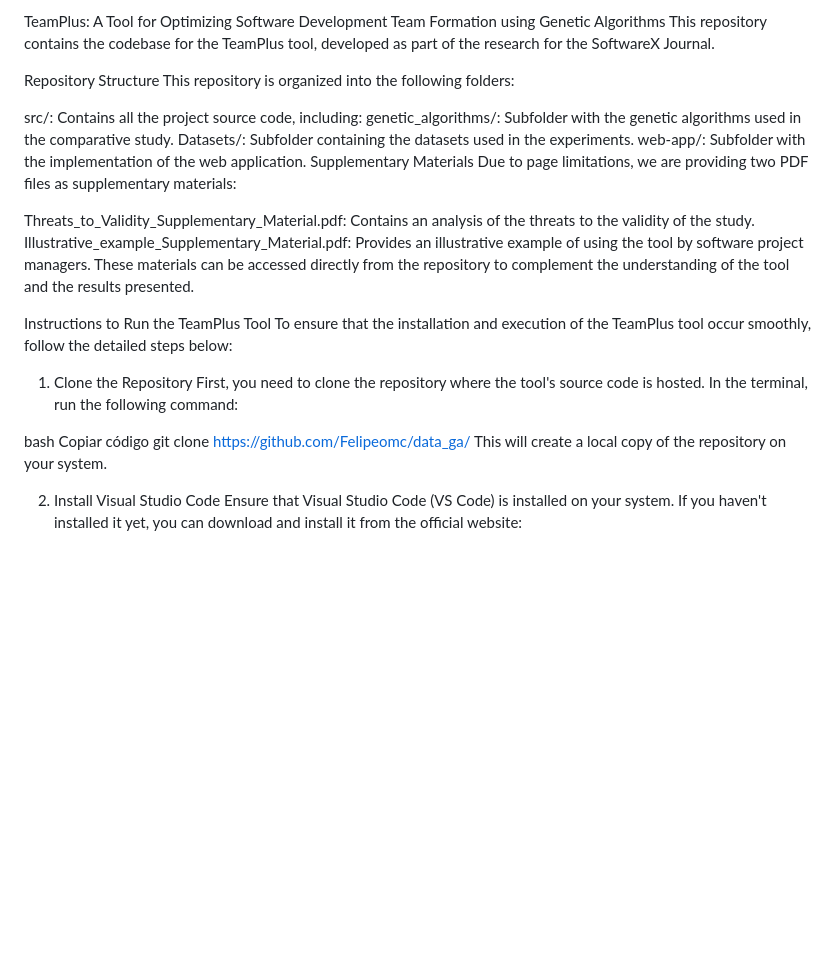
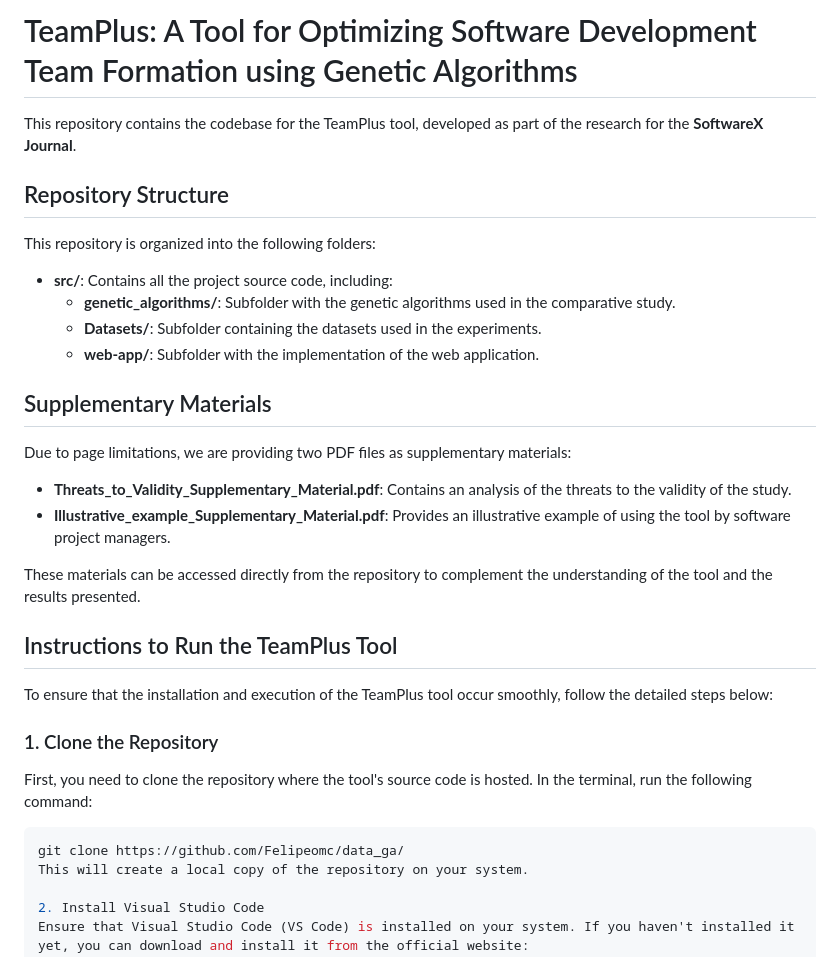
Before and after one commit to Felipeomc/data_ga, a Markdown page: README.md, the part around one of its changes. Drawn GitHub-style; blank space fills up the shorter version.

````diff
--- a/README.md
+++ b/README.md
@@ -1,28 +1,34 @@
-TeamPlus: A Tool for Optimizing Software Development Team Formation using Genetic Algorithms
-This repository contains the codebase for the TeamPlus tool, developed as part of the research for the SoftwareX Journal.
+# TeamPlus: A Tool for Optimizing Software Development Team Formation using Genetic Algorithms
 
-Repository Structure
+This repository contains the codebase for the TeamPlus tool, developed as part of the research for the **SoftwareX Journal**.
+
+## Repository Structure
+
 This repository is organized into the following folders:
 
-src/: Contains all the project source code, including:
-genetic_algorithms/: Subfolder with the genetic algorithms used in the comparative study.
-Datasets/: Subfolder containing the datasets used in the experiments.
-web-app/: Subfolder with the implementation of the web application.
-Supplementary Materials
+- **src/**: Contains all the project source code, including:
+  - **genetic_algorithms/**: Subfolder with the genetic algorithms used in the comparative study.
+  - **Datasets/**: Subfolder containing the datasets used in the experiments.
+  - **web-app/**: Subfolder with the implementation of the web application.
+
+## Supplementary Materials
+
 Due to page limitations, we are providing two PDF files as supplementary materials:
 
-Threats_to_Validity_Supplementary_Material.pdf: Contains an analysis of the threats to the validity of the study.
-Illustrative_example_Supplementary_Material.pdf: Provides an illustrative example of using the tool by software project managers.
+- **Threats_to_Validity_Supplementary_Material.pdf**: Contains an analysis of the threats to the validity of the study.
+- **Illustrative_example_Supplementary_Material.pdf**: Provides an illustrative example of using the tool by software project managers.
+
 These materials can be accessed directly from the repository to complement the understanding of the tool and the results presented.
 
-Instructions to Run the TeamPlus Tool
+## Instructions to Run the TeamPlus Tool
+
 To ensure that the installation and execution of the TeamPlus tool occur smoothly, follow the detailed steps below:
 
-1. Clone the Repository
+### 1. Clone the Repository
+
 First, you need to clone the repository where the tool's source code is hosted. In the terminal, run the following command:
 
-bash
-Copiar código
+```bash
 git clone https://github.com/Felipeomc/data_ga/
 This will create a local copy of the repository on your system.
 
````
Also changed, not shown: other parts of README.md (+0 -1 lines).
